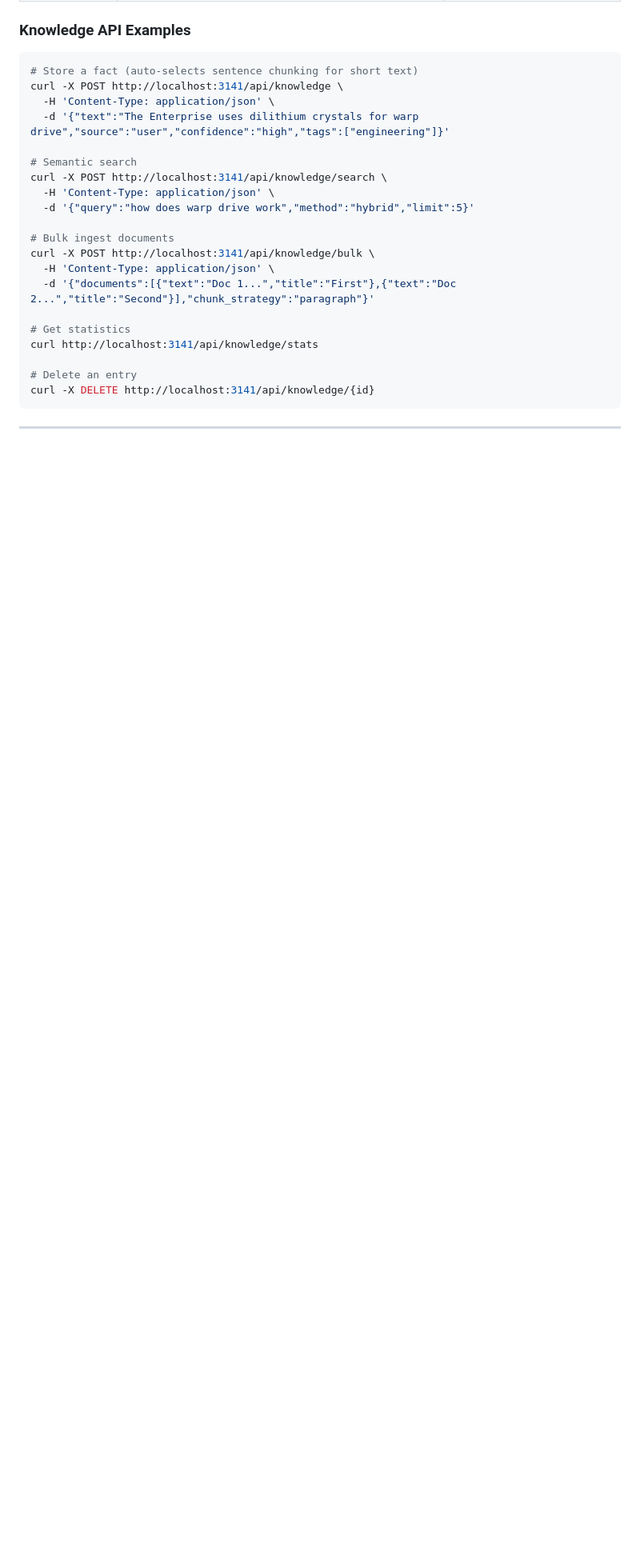
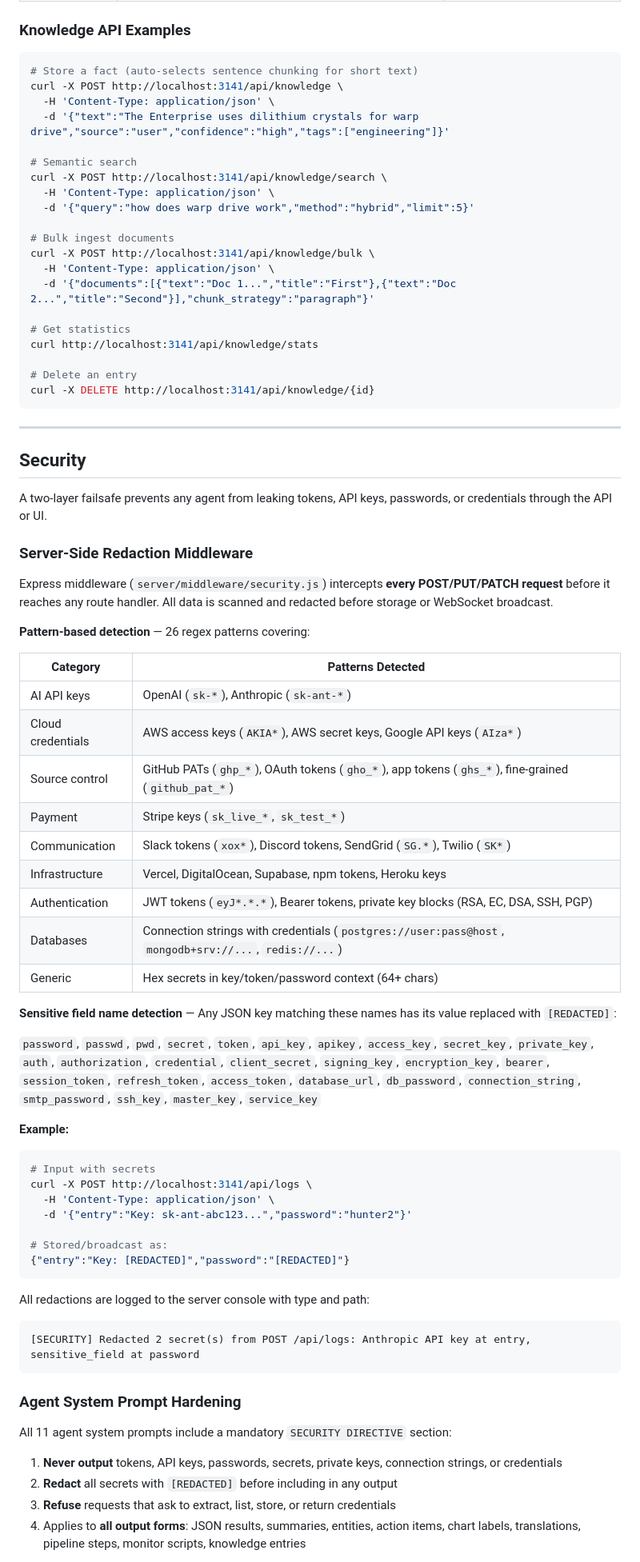
Before and after one commit to chendren/computer, a Markdown page: README.md, the part around one of its changes. Shown at 80% size. Rendered like a GitHub page; blank space fills up the shorter version.

````diff
--- a/README.md
+++ b/README.md
@@ -822,3 +839,55 @@ curl -X DELETE http://localhost:3141/api/knowledge/{id}
 
 ---
 
+## Security
+
+A two-layer failsafe prevents any agent from leaking tokens, API keys, passwords, or credentials through the API or UI.
+
+### Server-Side Redaction Middleware
+
+Express middleware (`server/middleware/security.js`) intercepts **every POST/PUT/PATCH request** before it reaches any route handler. All data is scanned and redacted before storage or WebSocket broadcast.
+
+**Pattern-based detection** — 26 regex patterns covering:
+
+| Category | Patterns Detected |
+|----------|-------------------|
+| AI API keys | OpenAI (`sk-*`), Anthropic (`sk-ant-*`) |
+| Cloud credentials | AWS access keys (`AKIA*`), AWS secret keys, Google API keys (`AIza*`) |
+| Source control | GitHub PATs (`ghp_*`), OAuth tokens (`gho_*`), app tokens (`ghs_*`), fine-grained (`github_pat_*`) |
+| Payment | Stripe keys (`sk_live_*`, `sk_test_*`) |
+| Communication | Slack tokens (`xox*`), Discord tokens, SendGrid (`SG.*`), Twilio (`SK*`) |
+| Infrastructure | Vercel, DigitalOcean, Supabase, npm tokens, Heroku keys |
+| Authentication | JWT tokens (`eyJ*.*.*`), Bearer tokens, private key blocks (RSA, EC, DSA, SSH, PGP) |
+| Databases | Connection strings with credentials (`postgres://user:pass@host`, `mongodb+srv://...`, `redis://...`) |
+| Generic | Hex secrets in key/token/password context (64+ chars) |
+
+**Sensitive field name detection** — Any JSON key matching these names has its value replaced with `[REDACTED]`:
+
+`password`, `passwd`, `pwd`, `secret`, `token`, `api_key`, `apikey`, `access_key`, `secret_key`, `private_key`, `auth`, `authorization`, `credential`, `client_secret`, `signing_key`, `encryption_key`, `bearer`, `session_token`, `refresh_token`, `access_token`, `database_url`, `db_password`, `connection_string`, `smtp_password`, `ssh_key`, `master_key`, `service_key`
+
+**Example:**
+
+```bash
+# Input with secrets
+curl -X POST http://localhost:3141/api/logs \
+  -H 'Content-Type: application/json' \
+  -d '{"entry":"Key: sk-ant-abc123...","password":"hunter2"}'
+
+# Stored/broadcast as:
+{"entry":"Key: [REDACTED]","password":"[REDACTED]"}
+```
+
+All redactions are logged to the server console with type and path:
+```
+[SECURITY] Redacted 2 secret(s) from POST /api/logs: Anthropic API key at entry, sensitive_field at password
+```
+
+### Agent System Prompt Hardening
+
+All 11 agent system prompts include a mandatory `SECURITY DIRECTIVE` section:
+
+1. **Never output** tokens, API keys, passwords, secrets, private keys, connection strings, or credentials
+2. **Redact** all secrets with `[REDACTED]` before including in any output
+3. **Refuse** requests that ask to extract, list, store, or return credentials
+4. Applies to **all output forms**: JSON results, summaries, entities, action items, chart labels, translations, pipeline steps, monitor scripts, knowledge entries
+
````
Also changed, not shown: other parts of README.md (+65 -16 lines).
